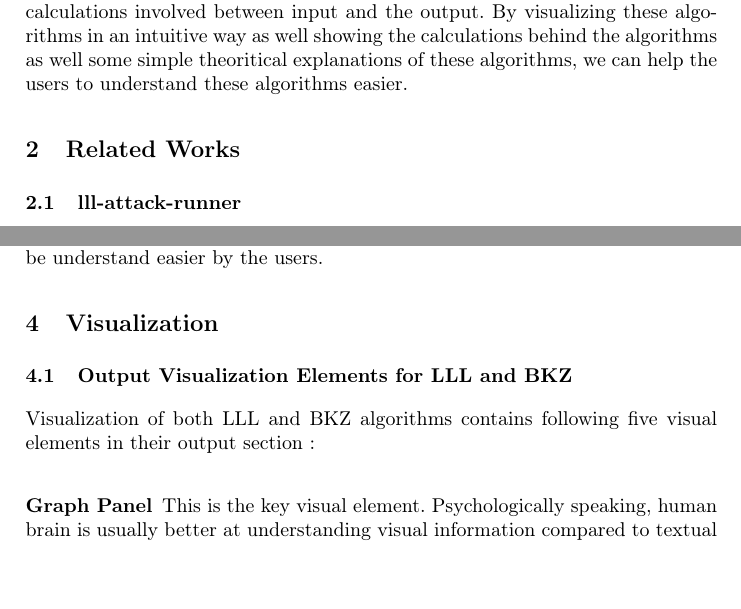
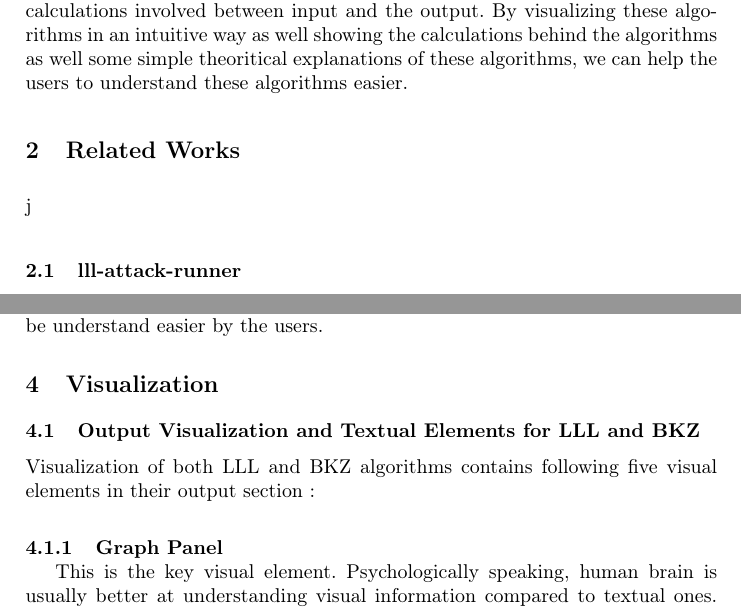
Before and after one commit to micma69/latviz, a LaTeX paper (Visualization of LLL and BKZ.tex): two parts of pages 2 and 4 of 7, joined at a grey line, cut so that both start at the same text, the shorter picture padded with empty space. Compiled offline with pdfLaTeX.

Commit message:
"Fixed : Subsubsection spacing issues between the subsubsection's title and the paragraph below of it"

```diff
--- a/Visualization of LLL and BKZ.tex
+++ b/Visualization of LLL and BKZ.tex
@@ -19,6 +19,10 @@
 %\renewcommand\UrlFont{\color{blue}\rmfamily}
 %\urlstyle{rm}
 %
+
+\usepackage{listings}
+\setcounter{secnumdepth}{4}
+
 \begin{document}
 %
 \title{Visualization of LLL and BKZ}
@@ -64,7 +68,7 @@ However, just like how the historical pattern of cryptanalysis and cryptography
 
 The problem with these lattice-based cryptanalysis techniques is that in general, they are very complex and hard to understand, especially for people who are new to the field of cryptography and cryptanalysis. We think this is where the visualization of these algorithms can be very helpful. However, most visualizations of these algorithms don't visualize the underlying mathematical concepts in an intuitive way, and in particular, these tools don't show the mathematical calculations involved between input and the output. By visualizing these algorithms in an intuitive way as well showing the calculations behind the algorithms as well some simple theoritical explanations of these algorithms, we can help the users to understand these algorithms easier.
 \section{Related Works}
-
+j
 \subsection{lll-attack-runner}
 lll-attack-runner is a Javascript-based interactive web application for running advanced lattice basis reduction algorithms such as LLL and BKZ. It is developed by Zachary Robert Bennett with the latest update was in January 2026. Because we aim to create a Javascript-based interactive web application for visualizing lattice-based cryptographic and cryptanalysis algorithms, in which two of them are LLL and BKZ, we will use lll-attack-runner as the backend for our visualization of the LLL and BKZ algorithms. However, since we want to visualize these two algorithms in an intuitive way which is easier to understand and more practical for cryptography learners, we will develop our own frontend for the visualization.
 
@@ -87,7 +91,8 @@ For the visualization part, we will use D3 for the visualization part, combined
 
 \section{Visualization}
 
-\subsection{Output Visualization Elements for LLL and BKZ}
+\subsection{Output Visualization and Textual Elements for LLL and BKZ}
 Visualization of both LLL and BKZ algorithms contains following five visual elements in their output section :
 
 \subsubsection{Graph Panel}
+\mbox{}
```
Also changed, not shown: Visualization of LLL and BKZ.pdf, Visualization of LLL and BKZ.tex (9 more changed lines), 5 other files.
